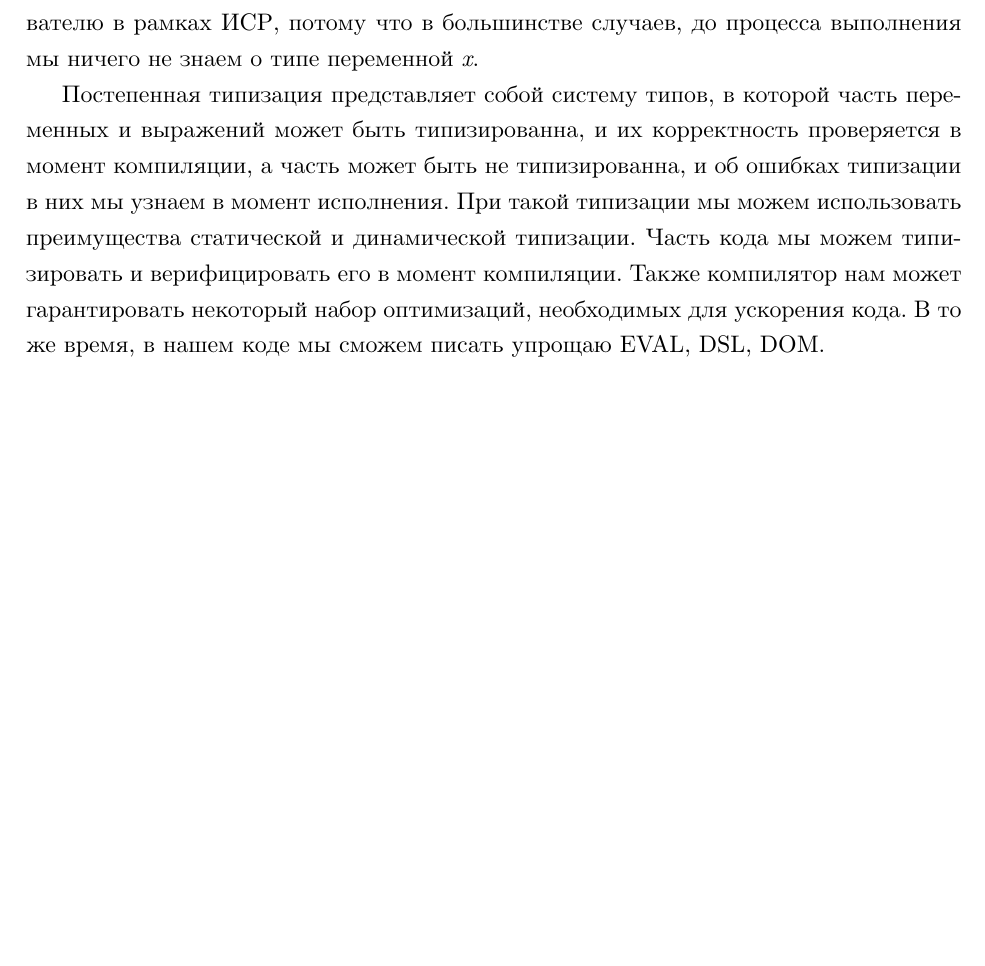
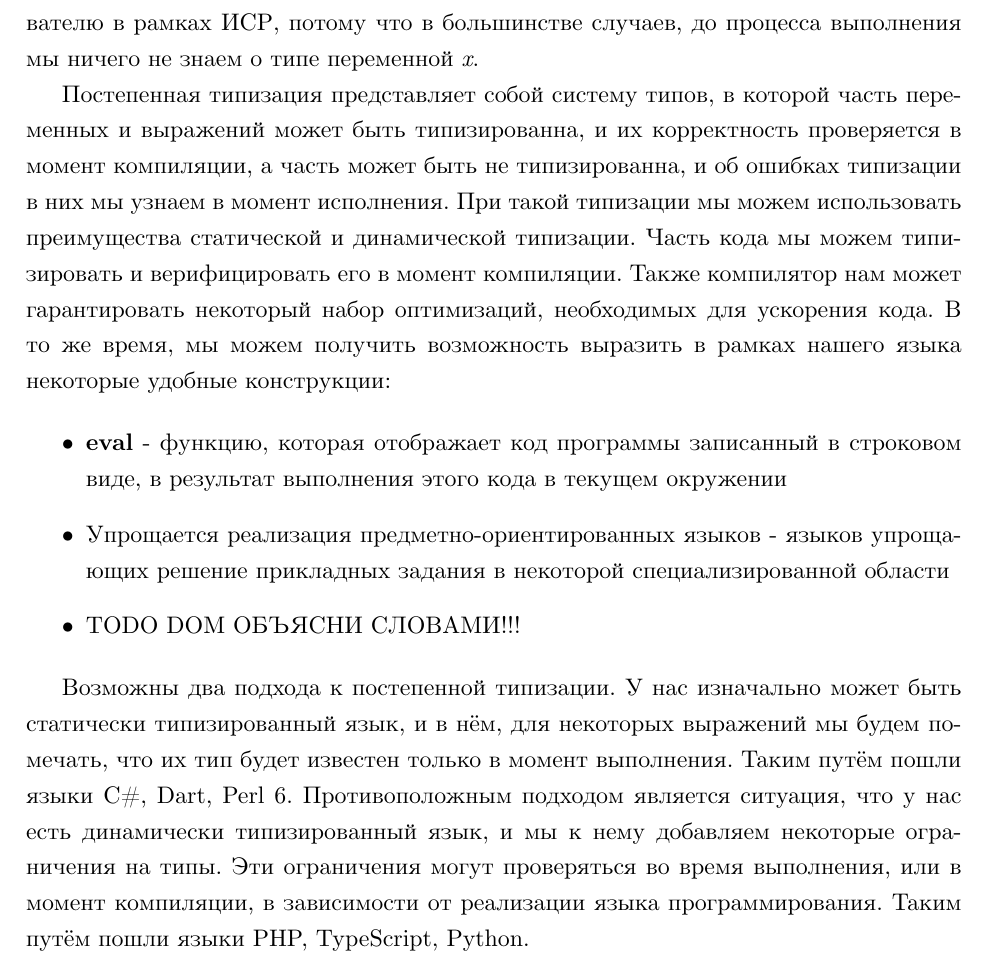
Before and after one commit to alejes/diploma-text-2017, a LaTeX thesis (main.tex, which reads chapter1/chapter1.tex): part of page 6 of 7, cut so that both start at the same text, the shorter picture padded with empty space. Compiled offline with XeLaTeX.

Commit message:
Changes from papeeria

```diff
--- a/chapter1/chapter1.tex
+++ b/chapter1/chapter1.tex
@@ -60,4 +60,12 @@ x.method1()
 
 В зависимости от типа переменной \textit{x}, вызов \textit{x.method1()} может разрешиться в вызов разных методов - из класса A, класса B, или завершиться с ошибкой, если \textit{x} будет другого типа, для которого не определён метод \textit{method1()}. В этом случае мы ограничены в проведении оптимизаций, и ограничены в предоставлении подсказок пользователю в рамках ИСР, потому что в большинстве случаев, до процесса выполнения мы ничего не знаем о типе переменной \textit{x}.
 
-Постепенная типизация представляет собой систему типов, в которой часть переменных и выражений может быть типизированна, и их корректность проверяется в момент компиляции, а часть может быть не типизированна, и об ошибках типизации в них мы узнаем в момент исполнения. При такой типизации мы можем использовать преимущества статической и динамической типизации. Часть кода мы можем типизировать и верифицировать его в момент компиляции. Также компилятор нам может гарантировать некоторый набор оптимизаций, необходимых для ускорения кода. В то же время, в нашем коде мы сможем писать упрощаю EVAL, DSL, DOM.
+Постепенная типизация представляет собой систему типов, в которой часть переменных и выражений может быть типизированна, и их корректность проверяется в момент компиляции, а часть может быть не типизированна, и об ошибках типизации в них мы узнаем в момент исполнения. При такой типизации мы можем использовать преимущества статической и динамической типизации. Часть кода мы можем типизировать и верифицировать его в момент компиляции. Также компилятор нам может гарантировать некоторый набор оптимизаций, необходимых для ускорения кода. В то же время, мы можем получить возможность выразить в рамках нашего языка некоторые удобные конструкции:
+
+\begin{itemize}
+    \item \textbf{eval} - функцию, которая отображает код программы записанный в строковом виде, в результат выполнения этого кода в текущем окружении
+    \item Упрощается реализация предметно-ориентированных языков - языков упрощающих решение прикладных задания в некоторой специализированной области
+    \item TODO DOM  ОБЪЯСНИ СЛОВАМИ!!!
+\end{itemize}
+
+Возможны два подхода к постепенной типизации. У нас изначально может быть статически типизированный язык, и в нём, для некоторых выражений мы будем помечать, что их тип будет известен только в момент выполнения. Таким путём пошли языки C{\#}, Dart, Perl 6. Противоположным подходом является ситуация, что у нас есть динамически типизированный язык, и мы к нему добавляем некоторые ограничения на типы. Эти ограничения могут проверяться во время выполнения, или в момент компиляции, в зависимости от реализации языка программирования. Таким путём пошли языки PHP, TypeScript, Python.
```
